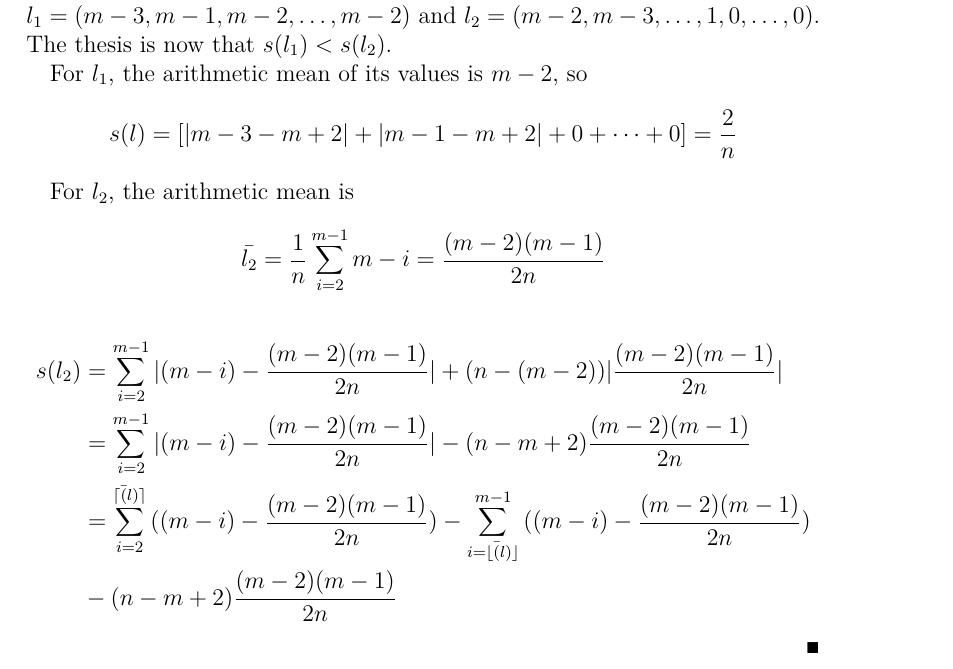
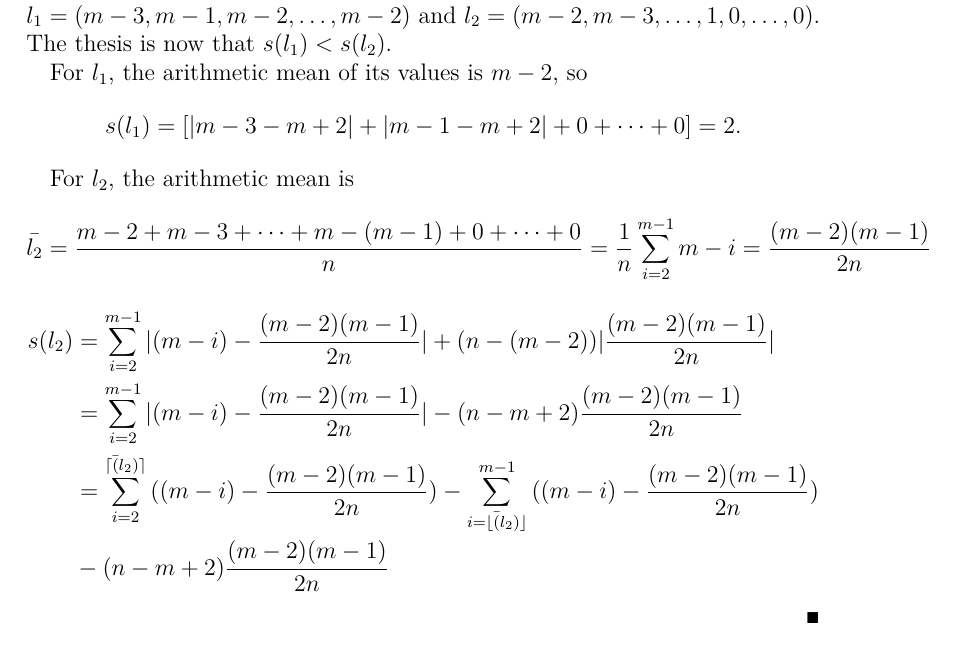
Before and after one commit to xoxor/Compromise, a LaTeX paper (true compromise.tex): part of page 20 of 21, cut so that both start at the same text. Compiled offline with pdfLaTeX; a LaTeX package or settings file that is missing is left out.

Commit message:
changes s_ad

```diff
--- a/true compromise.tex
+++ b/true compromise.tex
@@ -557,14 +557,14 @@ In what follows are showed the proofs for \cref{prop:spreadMeas}.
 	Consider the two vectors $l_1=(m-3, m-1, m-2, \dots, m-2)$ and $l_2=(m-2, m-3, \dots, 1, 0, \dots, 0)$. The thesis is now that $s(l_1) < s(l_2)$.
 
 	For $l_1$, the arithmetic mean of its values is $m-2$, so
-	\[s(l)=[|m-3-m+2|+|m-1-m+2|+ 0 + \dots + 0]= \frac{2}{n}\]
+	\[s(l_1)=[|m-3-m+2|+|m-1-m+2|+ 0 + \dots + 0]= 2.\]
 
 	For $l_2$, the arithmetic mean is
-	\[\bar{l_2}= \frac{1}{n}\sum_{i=2}^{m-1}{m-i}= \frac{(m-2)(m-1)}{2n}\]
+	\[\bar{l_2}= \frac{m-2+m-3+ \dots+ m-(m-1)+0+ \dots+0}{n}=\frac{1}{n}\sum_{i=2}^{m-1}{m-i}= \frac{(m-2)(m-1)}{2n}\]
 	\begin{align}
 		s(l_2)&= \sum_{i=2}^{m-1}{|(m-i)-\frac{(m-2)(m-1)}{2n}|+(n-(m-2))|\frac{(m-2)(m-1)}{2n}|} \\
 		&= \sum_{i=2}^{m-1}{|(m-i)-\frac{(m-2)(m-1)}{2n}|-(n-m+2)\frac{(m-2)(m-1)}{2n}}\\
-		&=\sum_{i=2}^{\ceil{\bar(l)}}{((m-i)-\frac{(m-2)(m-1)}{2n})} - \sum_{i=\floor{\bar(l)}}^{m-1}{((m-i)-\frac{(m-2)(m-1)}{2n})} \\ &-(n-m+2)\frac{(m-2)(m-1)}{2n}\\
+		&=\sum_{i=2}^{\ceil{\bar(l_2)}}{((m-i)-\frac{(m-2)(m-1)}{2n})} - \sum_{i=\floor{\bar(l_2)}}^{m-1}{((m-i)-\frac{(m-2)(m-1)}{2n})} \\ &-(n-m+2)\frac{(m-2)(m-1)}{2n}\\
 	\end{align}
 
 %	I'm stuck with the computation because even if I use the triangular inequality to remove the absolute value, it gives me an upper bound which is not useful.
```
